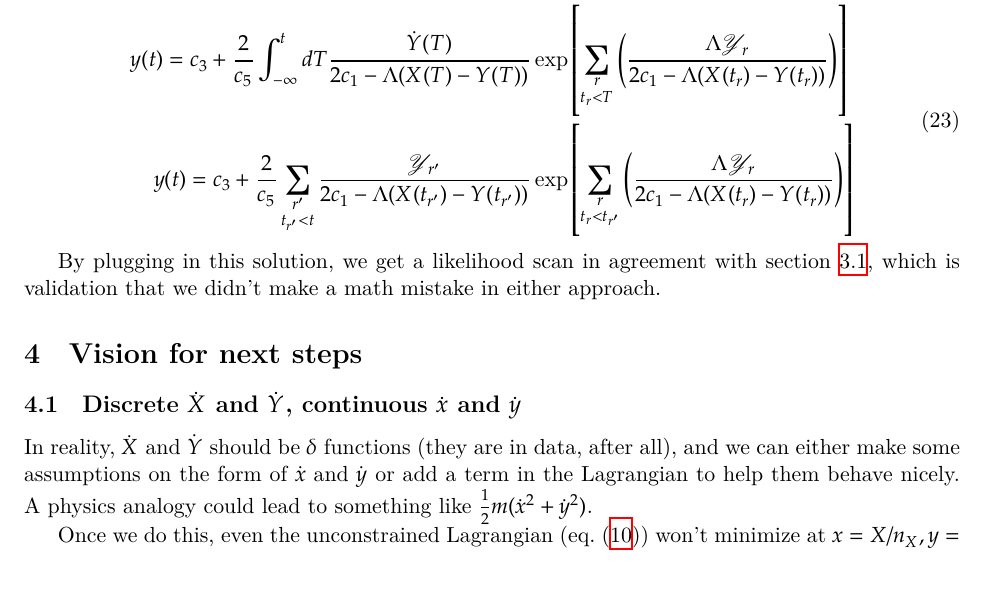
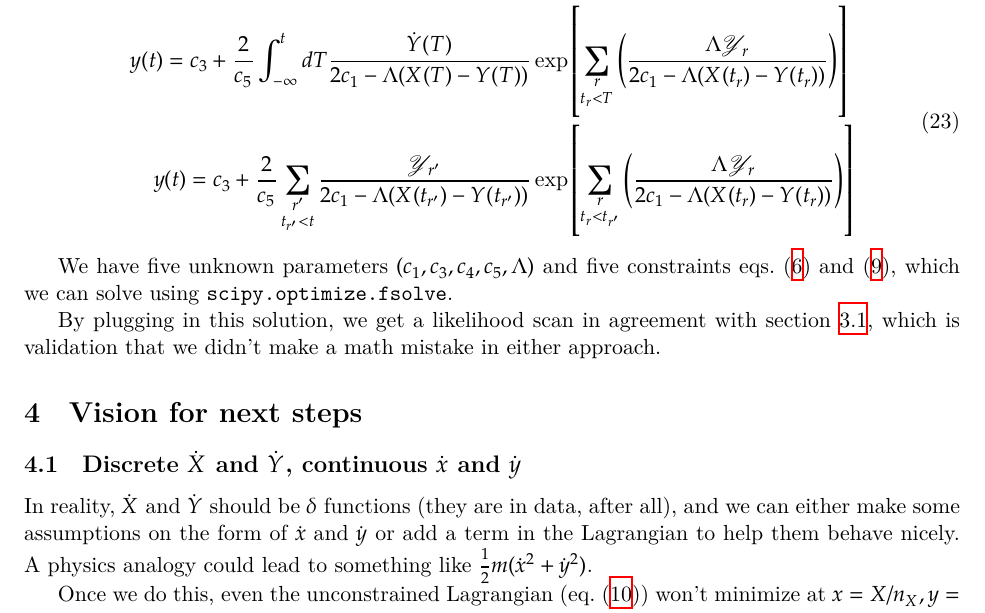
Before and after one commit to AstroPathJHU/KoMbine, a LaTeX document (docs/rocpicker.tex): part of page 7 of 8, cut so that both start at the same text, the shorter picture padded with empty space. Compiled offline with XeLaTeX.

Commit message:
add another sentence

```diff
--- a/docs/rocpicker.tex
+++ b/docs/rocpicker.tex
@@ -308,6 +308,8 @@ y(t)=c_3+\frac{2}{c_5}\sum_{\substack{r^\prime\\t_{r^\prime}<t}} \frac{\mathscr{
 \end{aligned}
 \end{align}
 
+We have five unknown parameters \((c_1, c_3, c_4, c_5, \Lambda)\) and five constraints \cref{eq:AUC,eq:boundaryconditions}, which we can solve using \texttt{scipy.optimize.fsolve}.
+
 By plugging in this solution, we get a likelihood scan in agreement with \cref{sec:discrete}, which is validation that we didn't make a math mistake in either approach.
 
 \section{Vision for next steps}
```
